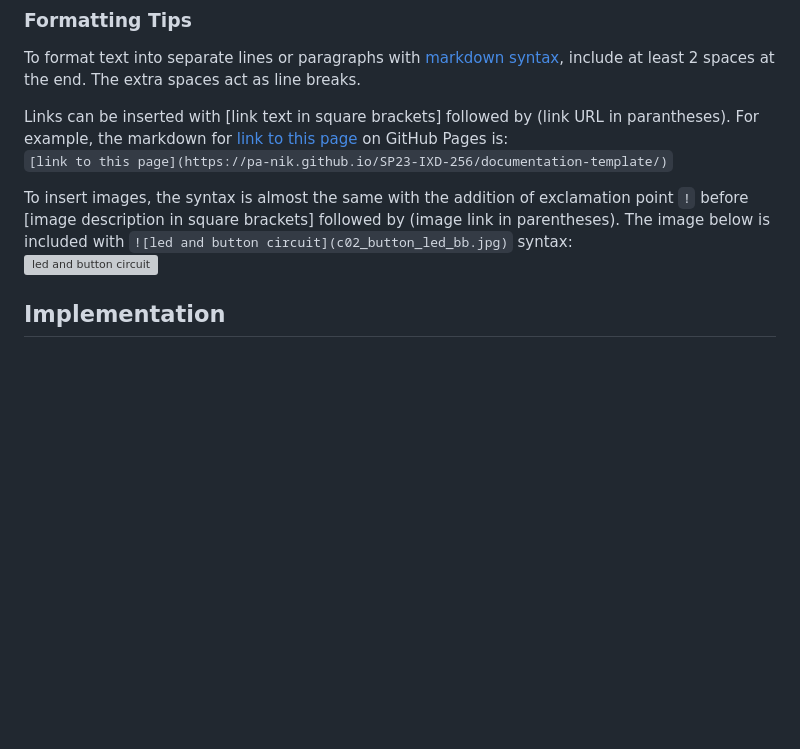
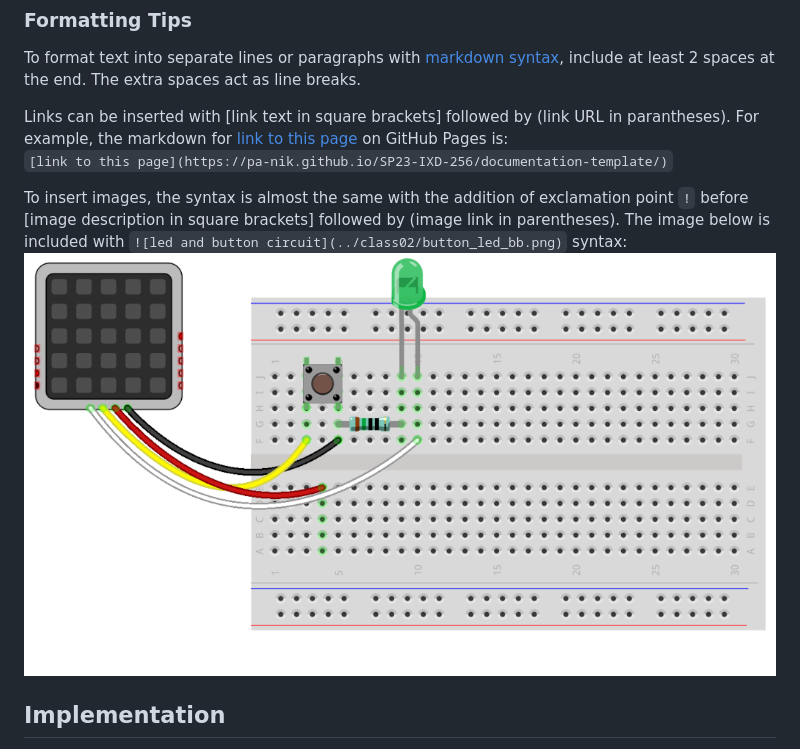
Before and after one commit to pa-nik/SP23-IXD-256, a Markdown page: documentation-template/README.md, the part around the change. GitHub-like rendering; pictures changed too: class02/button_led_bb.png (added); blank space fills up the shorter version; grey boxes are pictures that could not be loaded.

Commit message:
markdown image link

```diff
--- a/documentation-template/README.md
+++ b/documentation-template/README.md
@@ -9,8 +9,8 @@ To format text into separate lines or paragraphs with [markdown syntax](https://
 Links can be inserted with [link text in square brackets] followed by (link URL in parantheses).  For example, the markdown for [link to this page](https://pa-nik.github.io/SP23-IXD-256/documentation-template/) on GitHub Pages is:
 `[link to this page](https://pa-nik.github.io/SP23-IXD-256/documentation-template/)`
 
-To insert images, the syntax is almost the same with the addition of exclamation point `!` before [image description in square brackets] followed by (image link in parentheses).  The image below is included with `![led and button circuit](c02_button_led_bb.jpg)` syntax:
-![led and button circuit](c02_button_led_bb.jpg)
+To insert images, the syntax is almost the same with the addition of exclamation point `!` before [image description in square brackets] followed by (image link in parentheses).  The image below is included with `![led and button circuit](../class02/button_led_bb.png)` syntax:
+![led and button circuit](../class02/button_led_bb.png)
 
 ## Implementation
 
```
